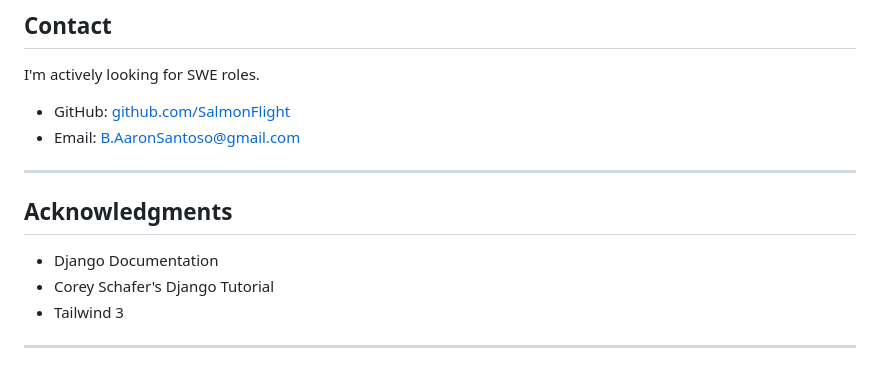
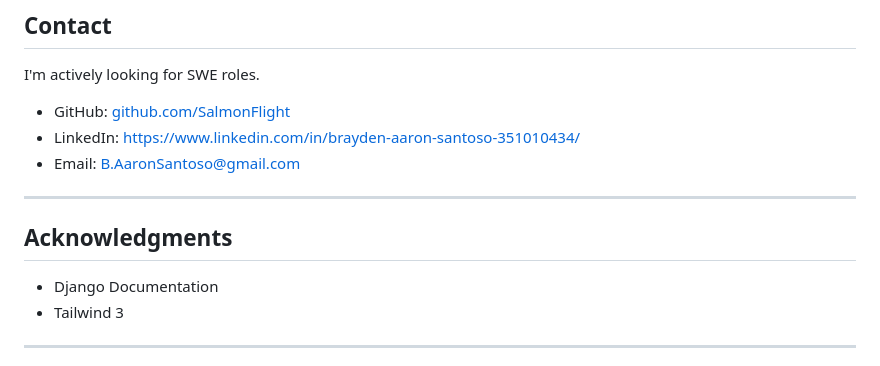
Before and after one commit to SalmonFlight/Fitness-Progress-Tracker, a Markdown page: README.md, the part around the change. GitHub-like rendering.

Commit message:
Add LinkedIn link to README
Updated contact information and added LinkedIn link.

```diff
--- a/README.md
+++ b/README.md
@@ -165,6 +165,7 @@ Contributions are welcome. Feel free to open an issue or submit a pull request.
 I'm actively looking for SWE roles.
 
 - GitHub: [github.com/SalmonFlight](https://github.com/SalmonFlight)
+- LinkedIn: https://www.linkedin.com/in/brayden-aaron-santoso-351010434/
 - Email: B.AaronSantoso@gmail.com
 
 ---
@@ -172,7 +173,6 @@ I'm actively looking for SWE roles.
 ## Acknowledgments
 
 - Django Documentation
-- Corey Schafer's Django Tutorial
 - Tailwind 3
 
 ---
```
